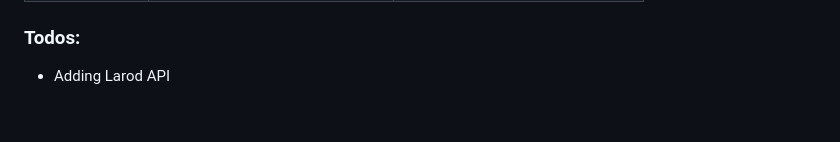
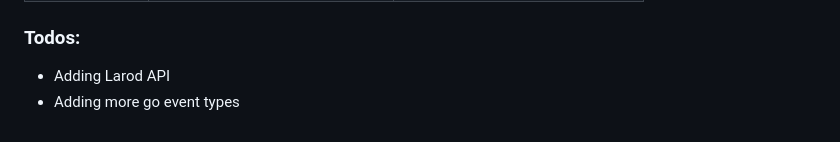
Before and after one commit to Cacsjep/goxis, a Markdown page: Readme.md, the part around the change. Drawn GitHub-style.

```diff
--- a/Readme.md
+++ b/Readme.md
@@ -171,3 +171,4 @@ It’s recommended to use the latest manifest version available for the minimum
 
 ### Todos:
   - Adding Larod API
+  - Adding more go event types
```
